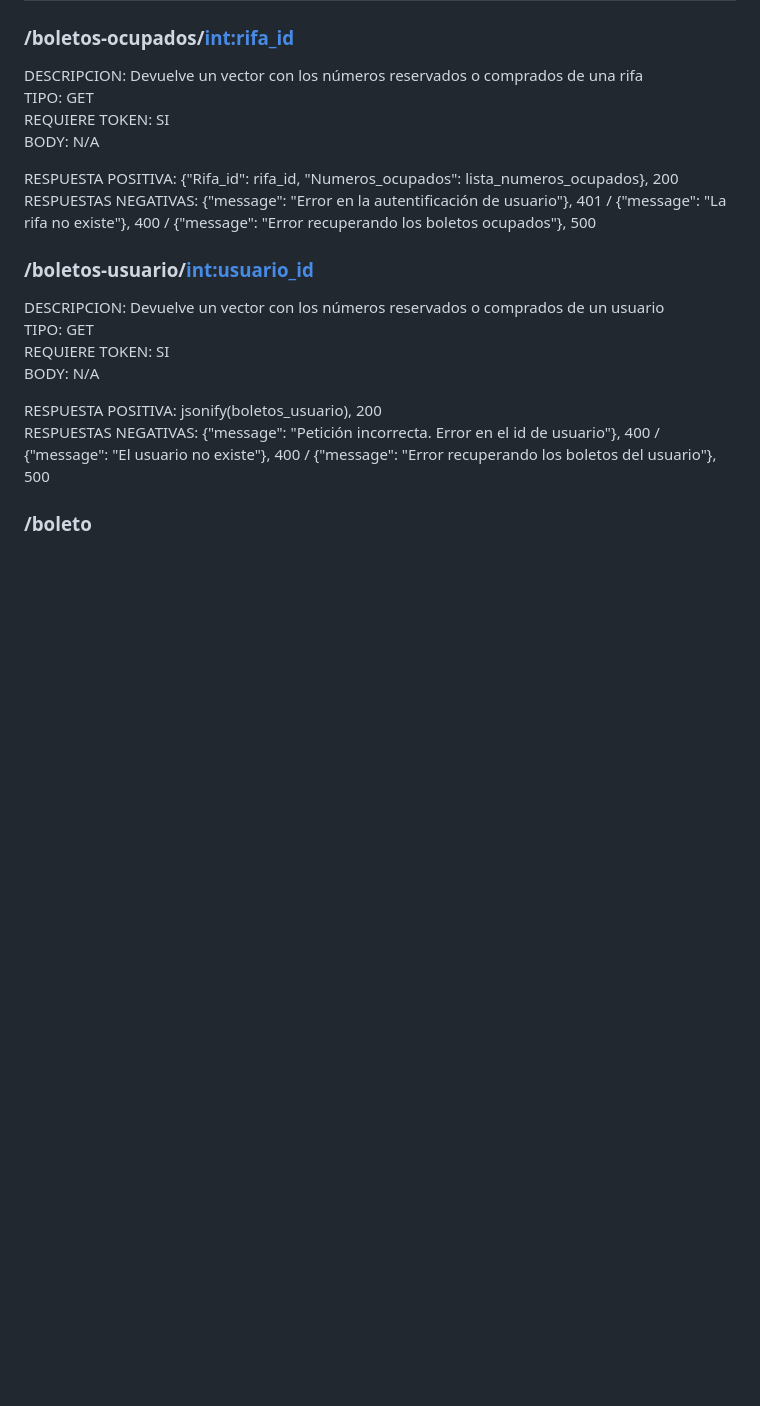
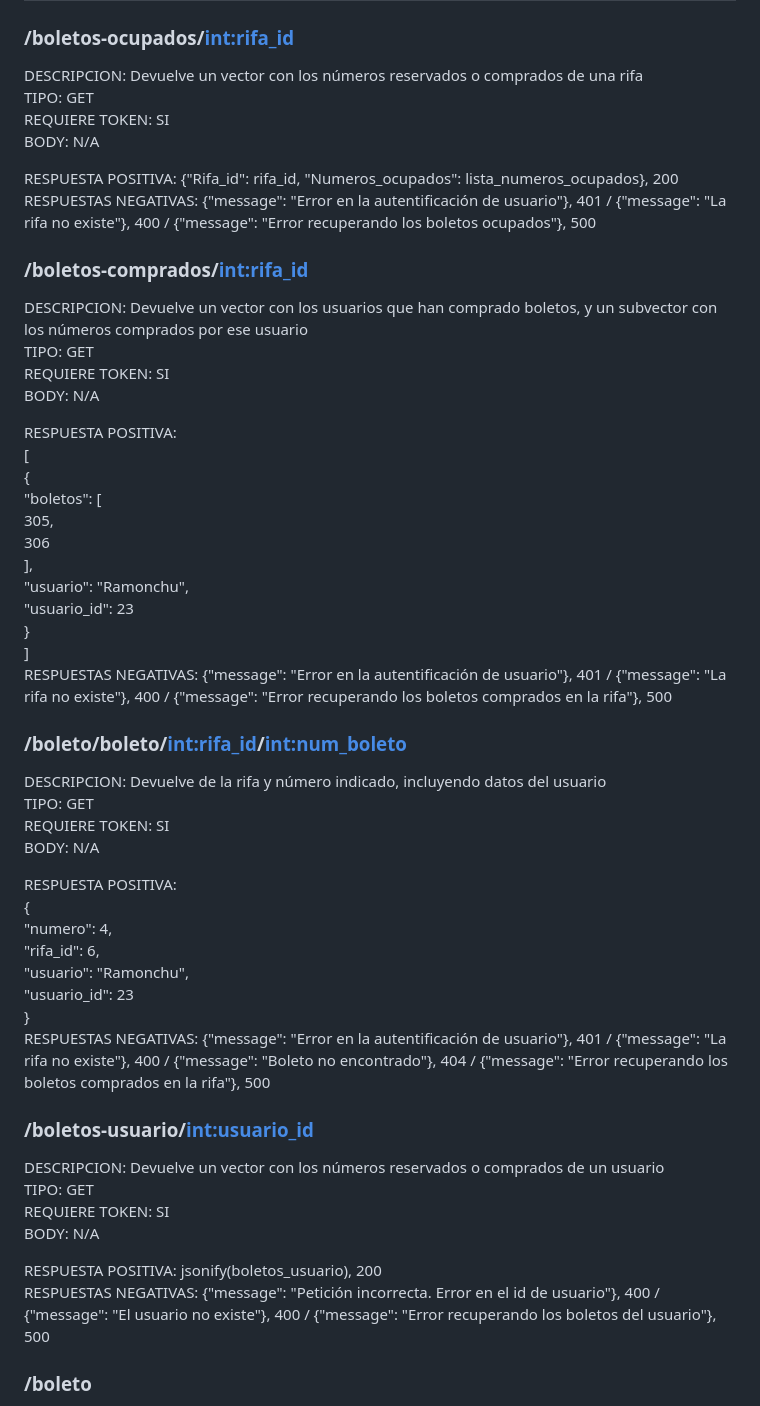
Before and after one commit to valero-g/Project-Rifas-Jesus-Diego-Valero-Final, a Markdown page: Endpoints.MD, the part around the change. Rendered like a GitHub page; blank space fills up the shorter version.

```diff
--- a/Endpoints.MD
+++ b/Endpoints.MD
@@ -99,6 +99,42 @@ BODY:  N/A
 
 RESPUESTA POSITIVA: {"Rifa_id": rifa_id, "Numeros_ocupados": lista_numeros_ocupados}, 200
 RESPUESTAS NEGATIVAS:  {"message": "Error en la autentificación de usuario"}, 401 /   {"message": "La rifa no existe"}, 400 / {"message": "Error recuperando los boletos ocupados"}, 500
+
+### /boletos-comprados/<int:rifa_id>
+DESCRIPCION: Devuelve un vector con los usuarios que han comprado boletos, y un subvector con los números comprados por ese usuario
+TIPO: GET
+REQUIERE TOKEN: SI
+BODY:  N/A
+
+RESPUESTA POSITIVA:
+[
+    {
+        "boletos": [
+            305,
+            306
+        ],
+        "usuario": "Ramonchu",
+        "usuario_id": 23
+    }
+]
+RESPUESTAS NEGATIVAS:  {"message": "Error en la autentificación de usuario"}, 401 / {"message": "La rifa no existe"}, 400 / {"message": "Error recuperando los boletos comprados en la rifa"}, 500
+
+### /boleto/boleto/<int:rifa_id>/<int:num_boleto>
+DESCRIPCION: Devuelve de la rifa y número indicado, incluyendo datos del usuario
+TIPO: GET
+REQUIERE TOKEN: SI
+BODY:  N/A
+
+RESPUESTA POSITIVA:
+{
+    "numero": 4,
+    "rifa_id": 6,
+    "usuario": "Ramonchu",
+    "usuario_id": 23
+}
+RESPUESTAS NEGATIVAS:  {"message": "Error en la autentificación de usuario"}, 401 / {"message": "La rifa no existe"}, 400 / {"message": "Boleto no encontrado"}, 404 / {"message": "Error recuperando los boletos comprados en la rifa"}, 500
+
+
 
 ### /boletos-usuario/<int:usuario_id>
 DESCRIPCION: Devuelve un vector con los números reservados o comprados de un usuario
```
